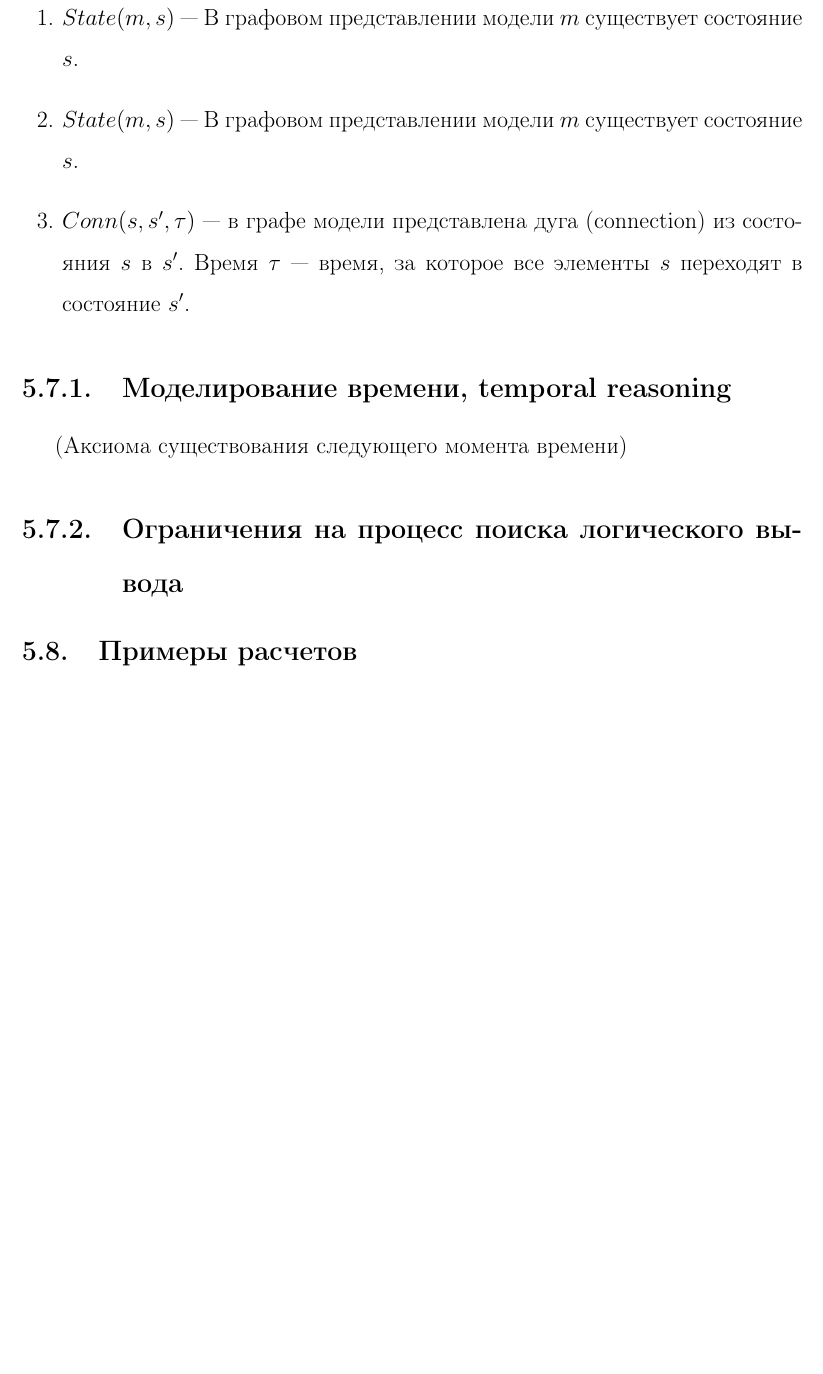
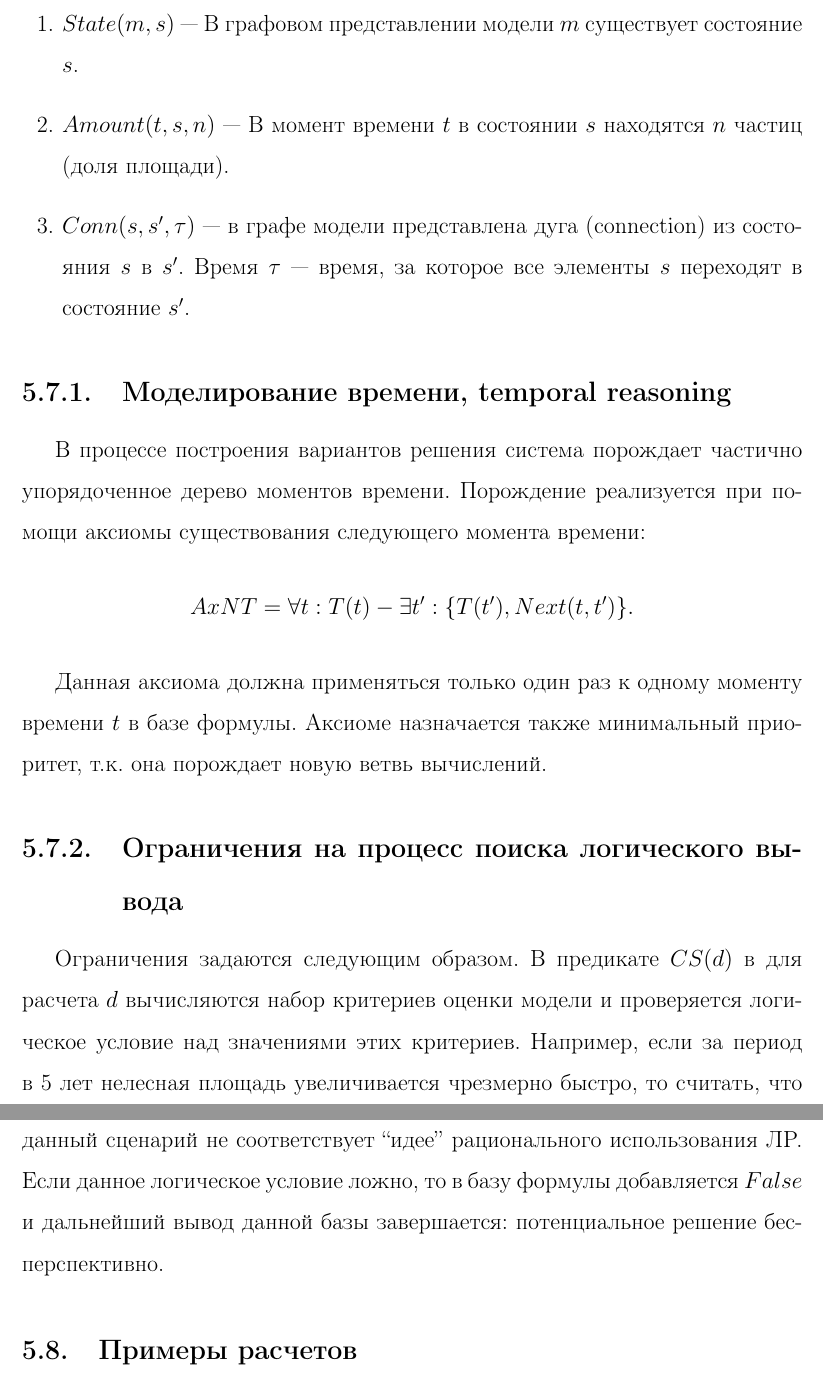
Before and after one commit to eugeneai/prisnif, a LaTeX thesis (brick/dis.tex, which reads brick/chapter5.tex): part of page 123 of 178 before the commit and two parts of pages 123 and 124 of 179 after it, the two joined at a grey line, cut so that both start at the same text, the shorter picture padded with empty space. Compiled offline with LaTeX, dvips and Ghostscript.

Commit message:
Text on Time moment tree modeling and constraint checking.
Former-commit-id: bc86c92a62326c088f2a79672fcd870f10457ab3

```diff
--- a/brick/chapter5.tex
+++ b/brick/chapter5.tex
@@ -243,14 +243,21 @@ $$u_{pi}^{x} =\frac{u_{px} \cdot \varpi _{xi} S_{i}^{x} }{S_{} } , $$
 Для представления базы знаний построения модели ДУД используются следующие предикаты (атомы):
 \begin{enumerate}
 \item{$State(m, s)$} --- В графовом представлении модели $m$ существует состояние $s$.
-\item{$State(m, s)$} --- В графовом представлении модели $m$ существует состояние $s$.
+\item{$Amount(t, s, n)$} --- В момент времени $t$ в состоянии $s$ находятся $n$ частиц (доля площади).
 \item{$Conn(s, s', \tau{})$} --- в графе модели представлена дуга (connection) из состояния $s$ в $s'$. Время $\tau{}$ --- время, за которое все элементы $s$ переходят в состояние $s'$.
 \end{enumerate}
 
 \subsection{Моделирование времени, temporal reasoning}
-(Аксиома существования следующего момента времени)
+В процессе построения вариантов решения система порождает частично упорядоченное дерево моментов времени. Порождение реализуется при помощи аксиомы существования следующего момента времени:
+$$
+AxNT = \forall{t}:T(t) - \exists{t'}:\{T(t'),Next(t,t')\}.
+$$
+
+Данная аксиома должна применяться только один раз к одному моменту времени $t$ в базе формулы. Аксиоме назначается также минимальный приоритет, т.к. она порождает новую ветвь вычислений.
 
 \subsection{Ограничения на процесс поиска логического вывода}
+
+Ограничения задаются следующим образом. В предикате $CS(d)$ в для расчета $d$ вычисляются набор критериев оценки модели и проверяется логическое условие над значениями этих критериев. Например, если за период в 5 лет нелесная площадь увеличивается чрезмерно быстро, то считать, что данный сценарий не соответствует ``идее'' рационального использования ЛР. Если данное логическое условие ложно, то в базу формулы добавляется $False$ и дальнейший вывод данной базы завершается: потенциальное решение бесперспективно.
 
 
 \section{Примеры расчетов}
```
Also changed, not shown: brick/chapter5.tex (2 more changed lines).
